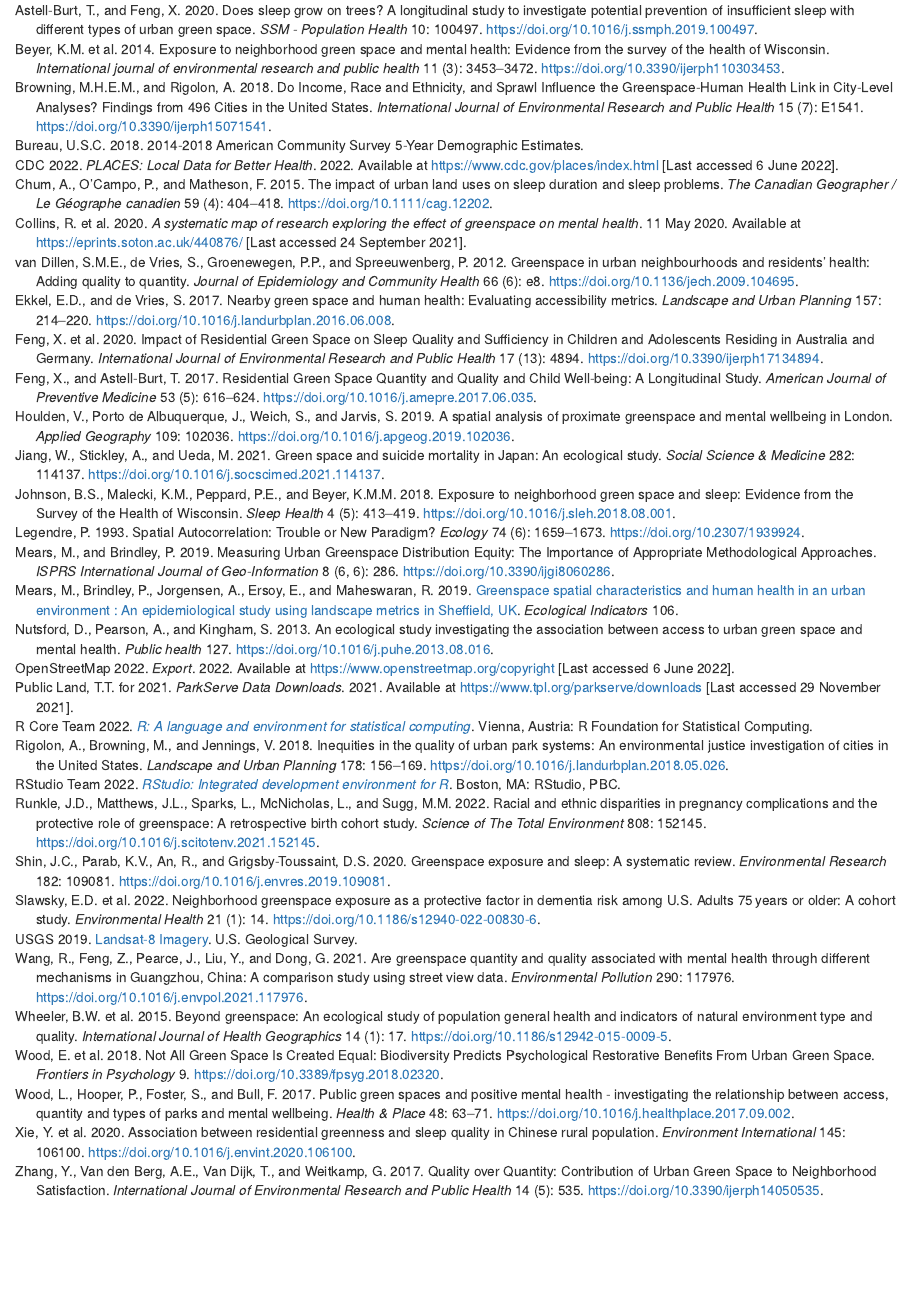
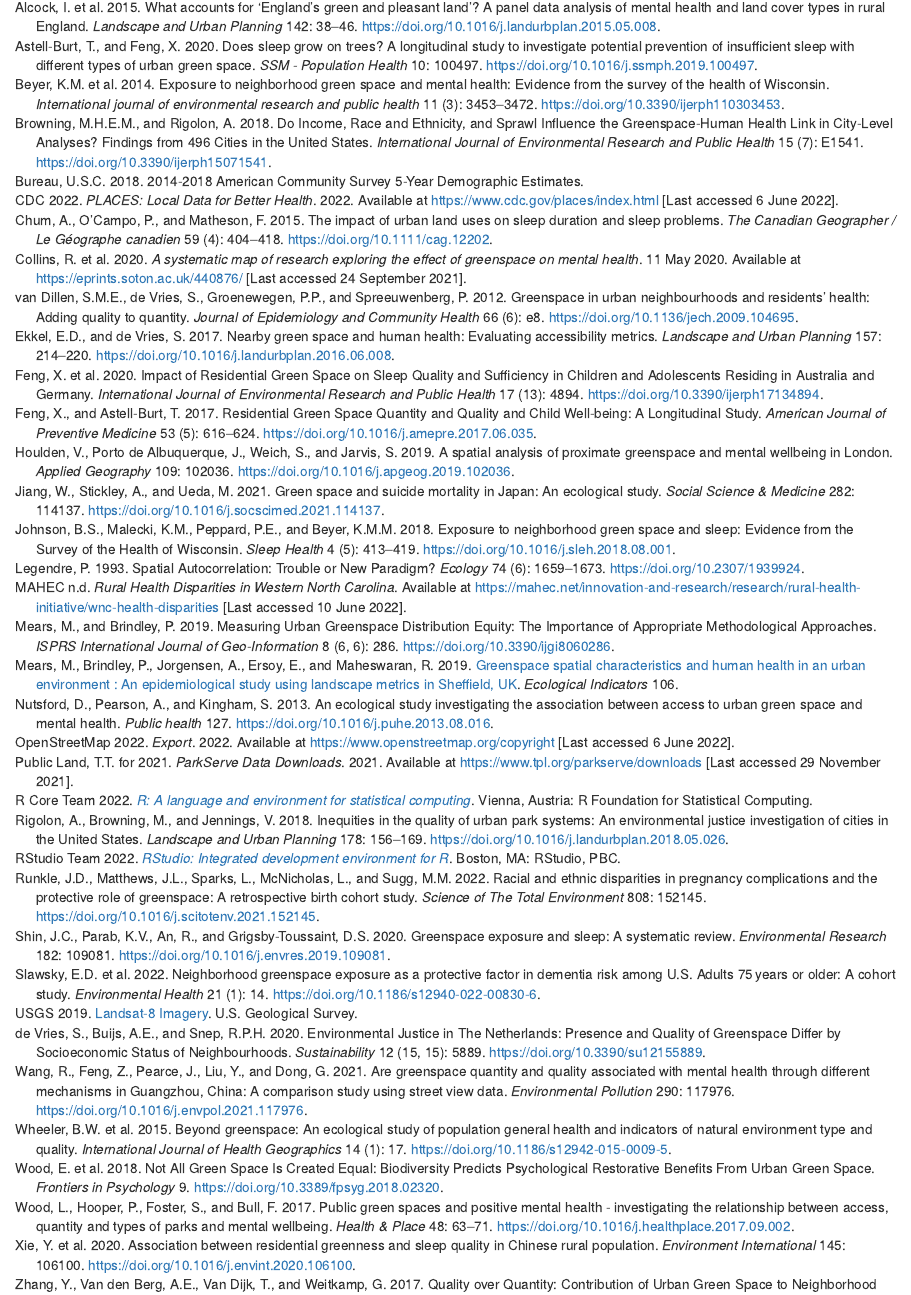
Before and after one commit to brownhr/AppHumanGHY, an R Markdown document (references.Rmd): the page in a window 1100 px wide, from its top. Rendered offline with R 4.5, knitr and Pandoc, with nearby package versions; drawn as R Markdown's standard HTML page in place of the format the file asks for.

Commit message:
Update references.Rmd

```diff
--- a/references.Rmd
+++ b/references.Rmd
@@ -3,5 +3,5 @@ output: word_document
 bibliography: bibliography.bib
 csl: seg.csl
 nocite: |
-  @nutsford2013; @ekkel2017; @collins2020; @sakar2018; @jiang2021; @lachowcyz2013; @wang2021; @collins2020; @verheji2008; @vandillen2012; @wood2017; @wheeler2015 @mears2019; @houlden2019; @mears2019a; @mccal-hosenfeld2014; @cdc2022; @feng2017; @zhang2017; @beyer2014; @mceachen2015; @shin2020; @johnson2018; @feng2020; @thetrustforpublicland2021; @openstreetmap2022; @runkle2022; @slawsky2022; @usgs2019; @wood2018; @browning2018; @hoffiman2017; @rigolon2018; @acs2018; @anselin2009; @legendre1993; @rstudioteam2022; @rcoreteam2022; @beyer2014; @houlden2019; @wang2021; @shin2020; @johnson2018; @xie2020; @feng2020; @chum2015; @astell-burt2020; @feng2017
+  @nutsford2013; @ekkel2017; @collins2020; @sakar2018; @jiang2021; @lachowcyz2013; @wang2021; @collins2020; @verheji2008; @vandillen2012; @wood2017; @wheeler2015 @mears2019; @houlden2019; @mears2019a; @mccal-hosenfeld2014; @cdc2022; @feng2017; @zhang2017; @beyer2014; @mceachen2015; @shin2020; @johnson2018; @feng2020; @thetrustforpublicland2021; @openstreetmap2022; @runkle2022; @slawsky2022; @usgs2019; @wood2018; @browning2018; @hoffiman2017; @rigolon2018; @acs2018; @anselin2009; @legendre1993; @rstudioteam2022; @rcoreteam2022; @beyer2014; @houlden2019; @wang2021; @shin2020; @johnson2018; @xie2020; @feng2020; @chum2015; @astell-burt2020; @feng2017; @mahec; @alcock2015; @devries2020
 ---
```
